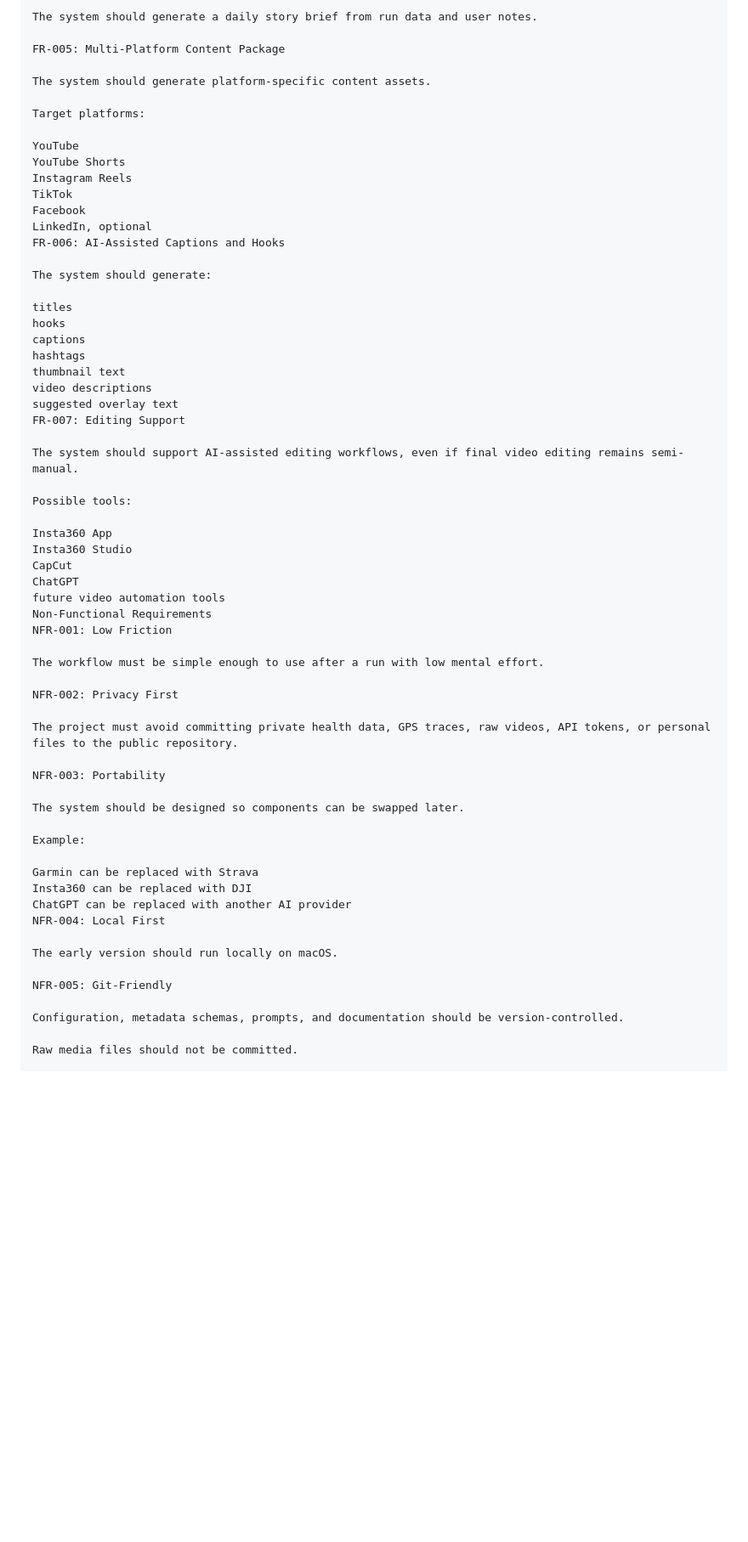
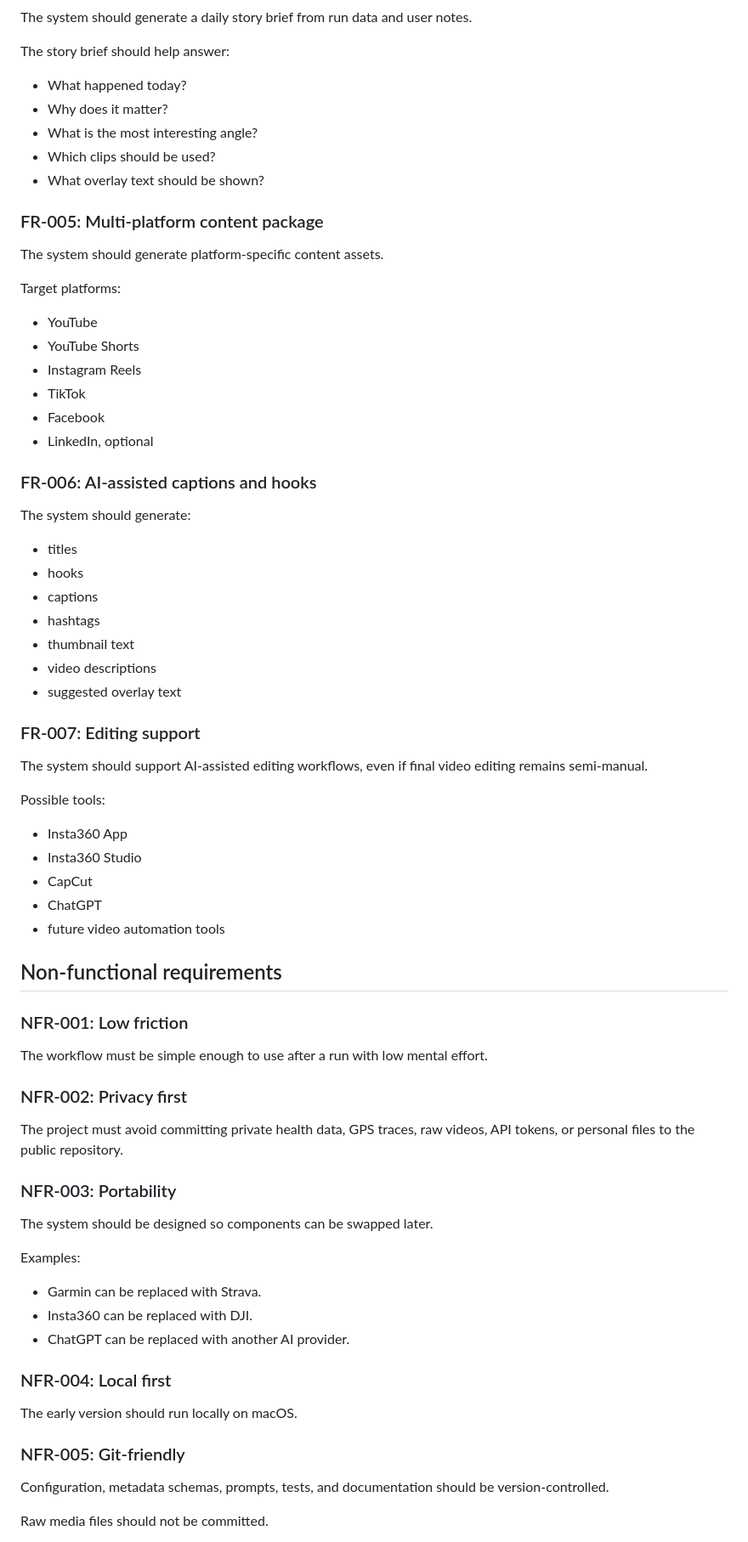
Before and after one commit to chinesefirewall/running-content-engine, a Markdown page: docs/requirements.md, the part around one of its changes. Shown at 85% size. Drawn GitHub-style; blank space fills up the shorter version.

Commit message:
docs: clean requirements formatting and scope

```diff
--- a/docs/requirements.md
+++ b/docs/requirements.md
@@ -63,65 +76,78 @@ FR-004: Story Brief Generation
 
 The system should generate a daily story brief from run data and user notes.
 
-FR-005: Multi-Platform Content Package
+The story brief should help answer:
+
+- What happened today?
+- Why does it matter?
+- What is the most interesting angle?
+- Which clips should be used?
+- What overlay text should be shown?
+
+### FR-005: Multi-platform content package
 
 The system should generate platform-specific content assets.
 
 Target platforms:
 
-YouTube
-YouTube Shorts
-Instagram Reels
-TikTok
-Facebook
-LinkedIn, optional
-FR-006: AI-Assisted Captions and Hooks
+- YouTube
+- YouTube Shorts
+- Instagram Reels
+- TikTok
+- Facebook
+- LinkedIn, optional
+
+### FR-006: AI-assisted captions and hooks
 
 The system should generate:
 
-titles
-hooks
-captions
-hashtags
-thumbnail text
-video descriptions
-suggested overlay text
-FR-007: Editing Support
+- titles
+- hooks
+- captions
+- hashtags
+- thumbnail text
+- video descriptions
+- suggested overlay text
+
+### FR-007: Editing support
 
 The system should support AI-assisted editing workflows, even if final video editing remains semi-manual.
 
 Possible tools:
 
-Insta360 App
-Insta360 Studio
-CapCut
-ChatGPT
-future video automation tools
-Non-Functional Requirements
-NFR-001: Low Friction
+- Insta360 App
+- Insta360 Studio
+- CapCut
+- ChatGPT
+- future video automation tools
+
+## Non-functional requirements
+
+### NFR-001: Low friction
 
 The workflow must be simple enough to use after a run with low mental effort.
 
-NFR-002: Privacy First
+### NFR-002: Privacy first
 
 The project must avoid committing private health data, GPS traces, raw videos, API tokens, or personal files to the public repository.
 
-NFR-003: Portability
+### NFR-003: Portability
 
 The system should be designed so components can be swapped later.
 
-Example:
+Examples:
 
-Garmin can be replaced with Strava
-Insta360 can be replaced with DJI
-ChatGPT can be replaced with another AI provider
-NFR-004: Local First
+- Garmin can be replaced with Strava.
+- Insta360 can be replaced with DJI.
+- ChatGPT can be replaced with another AI provider.
+
+### NFR-004: Local first
 
 The early version should run locally on macOS.
 
-NFR-005: Git-Friendly
+### NFR-005: Git-friendly
 
-Configuration, metadata schemas, prompts, and documentation should be version-controlled.
+Configuration, metadata schemas, prompts, tests, and documentation should be version-controlled.
 
 Raw media files should not be committed.
 
```
Also changed, not shown: other parts of docs/requirements.md (+51 -35 lines).
